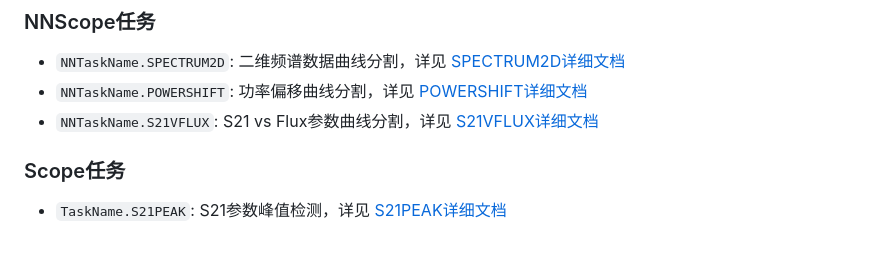
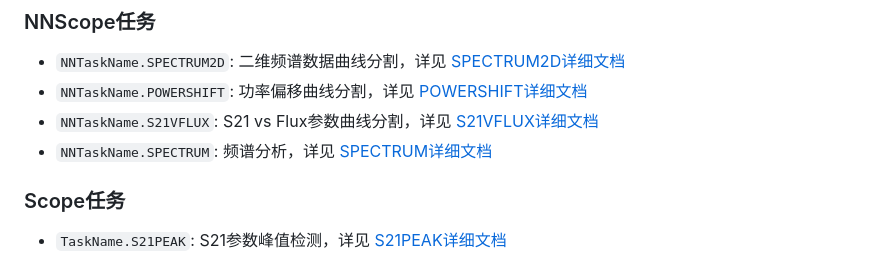
Before and after one commit to yaqiangsun/QubitClient, a Markdown page: README.md, the part around the change. Rendered like a GitHub page.

```diff
--- a/README.md
+++ b/README.md
@@ -107,6 +107,7 @@ results = client.get_result(response=response)
 - `NNTaskName.SPECTRUM2D`: 二维频谱数据曲线分割，详见 [SPECTRUM2D详细文档](docs/nnscope/SPECTRUM2D.md)
 - `NNTaskName.POWERSHIFT`: 功率偏移曲线分割，详见 [POWERSHIFT详细文档](docs/nnscope/POWERSHIFT.md)
 - `NNTaskName.S21VFLUX`: S21 vs Flux参数曲线分割，详见 [S21VFLUX详细文档](docs/nnscope/S21VFLUX.md)
+- `NNTaskName.SPECTRUM`: 频谱分析，详见 [SPECTRUM详细文档](docs/nnscope/SPECTRUM.md)
 
 ### Scope任务
 
```
